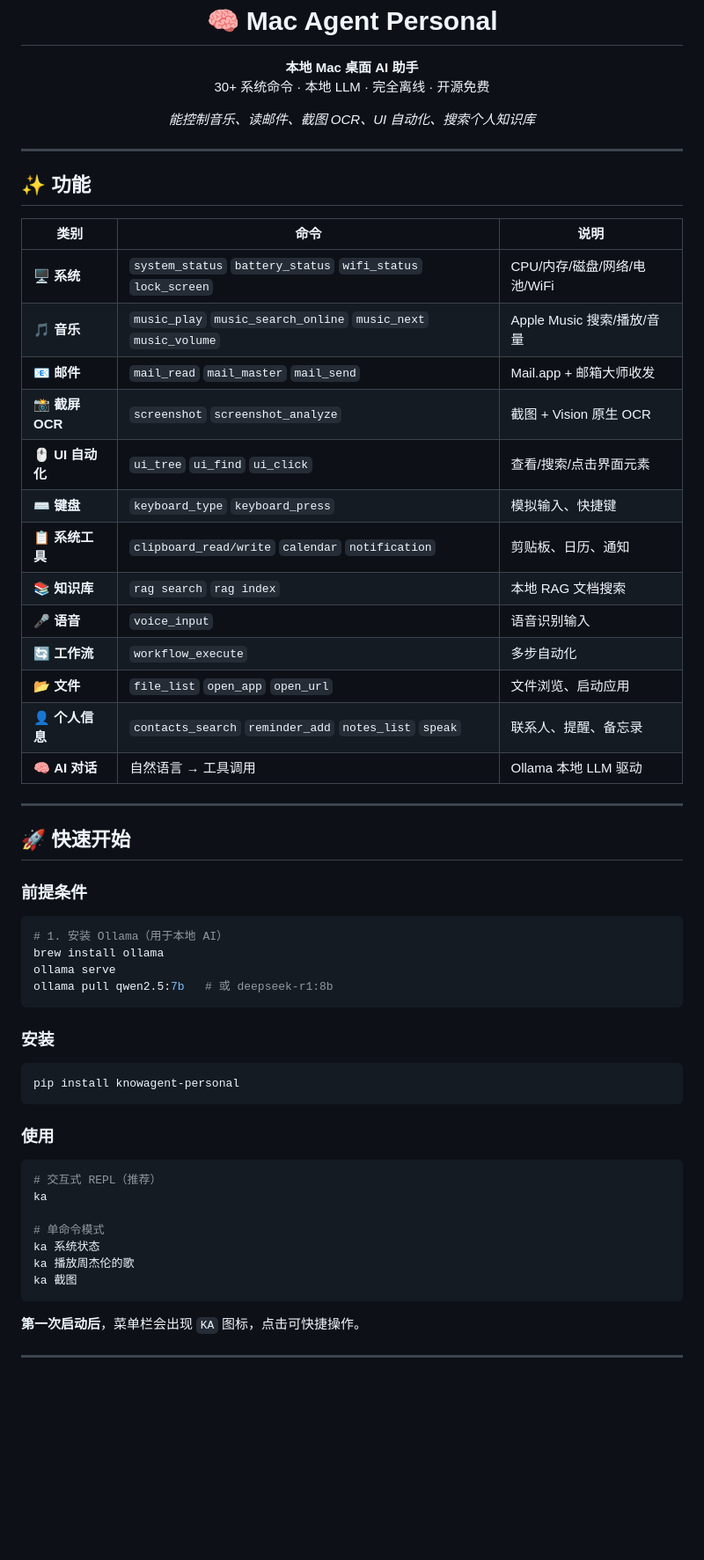
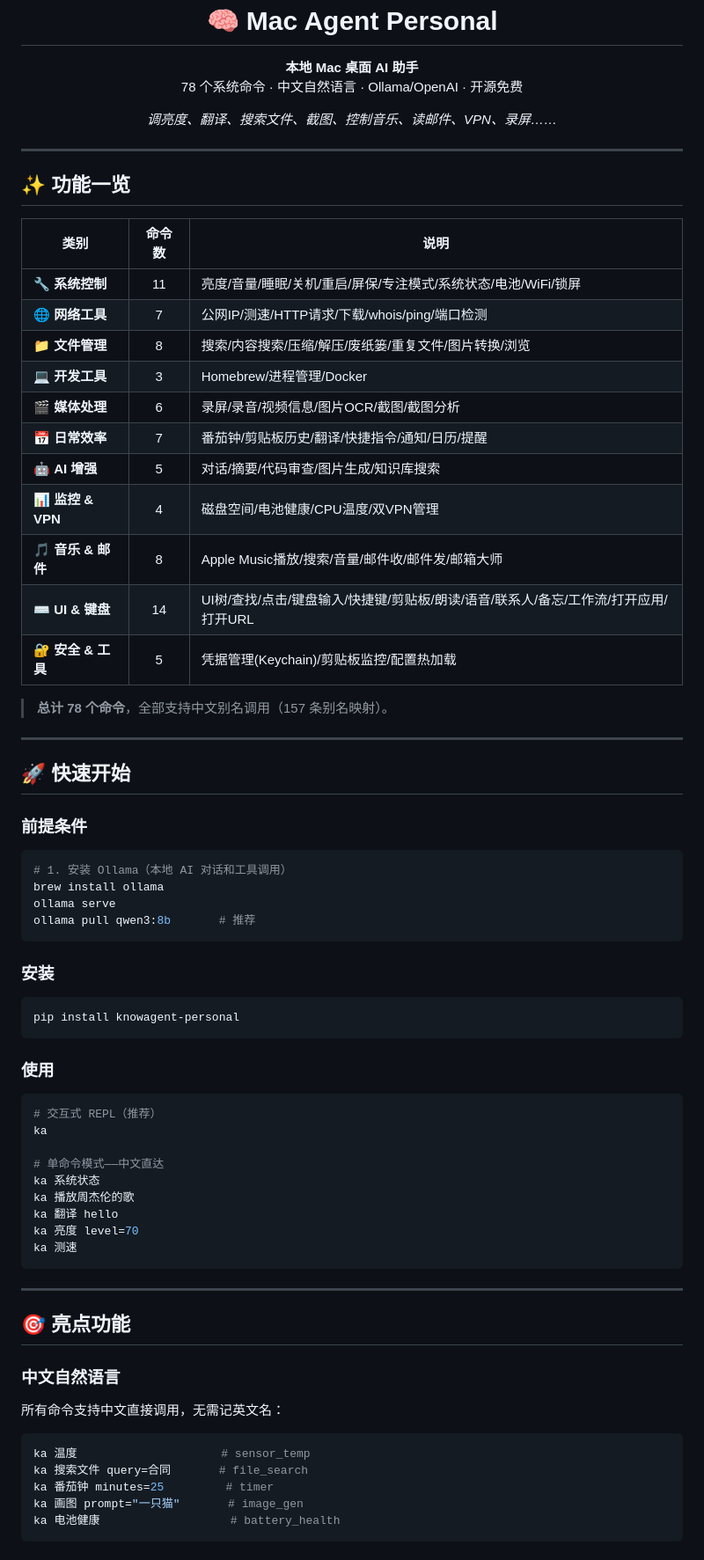
Before and after one commit to moaliangliang/knowagent-personal, a Markdown page: README.md, the part around one of its changes. Shown at 88% size. Drawn GitHub-style; blank space fills up the shorter version.

````diff
--- a/README.md
+++ b/README.md
@@ -8,32 +9,32 @@
 <h1 align="center">🧠 Mac Agent Personal</h1>
 <p align="center">
   <b>本地 Mac 桌面 AI 助手</b><br>
-  30+ 系统命令 · 本地 LLM · 完全离线 · 开源免费
+  78 个系统命令 · 中文自然语言 · Ollama/OpenAI · 开源免费
 </p>
 
 <p align="center">
-  <i>能控制音乐、读邮件、截图 OCR、UI 自动化、搜索个人知识库</i>
+  <i>调亮度、翻译、搜索文件、截图、控制音乐、读邮件、VPN、录屏……</i>
 </p>
 
 ---
 
-## ✨ 功能
+## ✨ 功能一览
 
-| 类别 | 命令 | 说明 |
-|------|------|------|
-| 🖥️ **系统** | `system_status` `battery_status` `wifi_status` `lock_screen` | CPU/内存/磁盘/网络/电池/WiFi |
-| 🎵 **音乐** | `music_play` `music_search_online` `music_next` `music_volume` | Apple Music 搜索/播放/音量 |
-| 📧 **邮件** | `mail_read` `mail_master` `mail_send` | Mail.app + 邮箱大师收发 |
-| 📸 **截屏 OCR** | `screenshot` `screenshot_analyze` | 截图 + Vision 原生 OCR |
-| 🖱️ **UI 自动化** | `ui_tree` `ui_find` `ui_click` | 查看/搜索/点击界面元素 |
-| ⌨️ **键盘** | `keyboard_type` `keyboard_press` | 模拟输入、快捷键 |
-| 📋 **系统工具** | `clipboard_read/write` `calendar` `notification` | 剪贴板、日历、通知 |
-| 📚 **知识库** | `rag search` `rag index` | 本地 RAG 文档搜索 |
-| 🎤 **语音** | `voice_input` | 语音识别输入 |
-| 🔄 **工作流** | `workflow_execute` | 多步自动化 |
-| 📂 **文件** | `file_list` `open_app` `open_url` | 文件浏览、启动应用 |
-| 👤 **个人信息** | `contacts_search` `reminder_add` `notes_list` `speak` | 联系人、提醒、备忘录 |
-| 🧠 **AI 对话** | 自然语言 → 工具调用 | Ollama 本地 LLM 驱动 |
+| 类别 | 命令数 | 说明 |
+|------|:------:|------|
+| 🔧 **系统控制** | 11 | 亮度/音量/睡眠/关机/重启/屏保/专注模式/系统状态/电池/WiFi/锁屏 |
+| 🌐 **网络工具** | 7 | 公网IP/测速/HTTP请求/下载/whois/ping/端口检测 |
+| 📁 **文件管理** | 8 | 搜索/内容搜索/压缩/解压/废纸篓/重复文件/图片转换/浏览 |
+| 💻 **开发工具** | 3 | Homebrew/进程管理/Docker |
+| 🎬 **媒体处理** | 6 | 录屏/录音/视频信息/图片OCR/截图/截图分析 |
+| 📅 **日常效率** | 7 | 番茄钟/剪贴板历史/翻译/快捷指令/通知/日历/提醒 |
+| 🤖 **AI 增强** | 5 | 对话/摘要/代码审查/图片生成/知识库搜索 |
+| 📊 **监控 & VPN** | 4 | 磁盘空间/电池健康/CPU温度/双VPN管理 |
+| 🎵 **音乐 & 邮件** | 8 | Apple Music播放/搜索/音量/邮件收/邮件发/邮箱大师 |
+| ⌨️ **UI & 键盘** | 14 | UI树/查找/点击/键盘输入/快捷键/剪贴板/朗读/语音/联系人/备忘/工作流/打开应用/打开URL |
+| 🔐 **安全 & 工具** | 5 | 凭据管理(Keychain)/剪贴板监控/配置热加载 |
+
+> **总计 78 个命令**，全部支持中文别名调用（157 条别名映射）。
 
 ---
 
@@ -42,10 +43,10 @@
 ### 前提条件
 
 ```bash
-# 1. 安装 Ollama（用于本地 AI）
+# 1. 安装 Ollama（本地 AI 对话和工具调用）
 brew install ollama
 ollama serve
-ollama pull qwen2.5:7b   # 或 deepseek-r1:8b
+ollama pull qwen3:8b       # 推荐
 ```
 
 ### 安装
@@ -60,10 +61,27 @@ pip install knowagent-personal
 # 交互式 REPL（推荐）
 ka
 
-# 单命令模式
+# 单命令模式——中文直达
 ka 系统状态
 ka 播放周杰伦的歌
-ka 截图
+ka 翻译 hello
+ka 亮度 level=70
+ka 测速
 ```
 
-**第一次启动后**，菜单栏会出现 `KA` 图标，点击可快捷操作。
+---
+
+## 🎯 亮点功能
+
+### 中文自然语言
+
+所有命令支持中文直接调用，无需记英文名：
+
+```bash
+ka 温度                     # sensor_temp
+ka 搜索文件 query=合同       # file_search
+ka 番茄钟 minutes=25         # timer
+ka 画图 prompt="一只猫"       # image_gen
+ka 电池健康                   # battery_health
+```
+
````
Also changed, not shown: other parts of README.md (+100 -63 lines).
